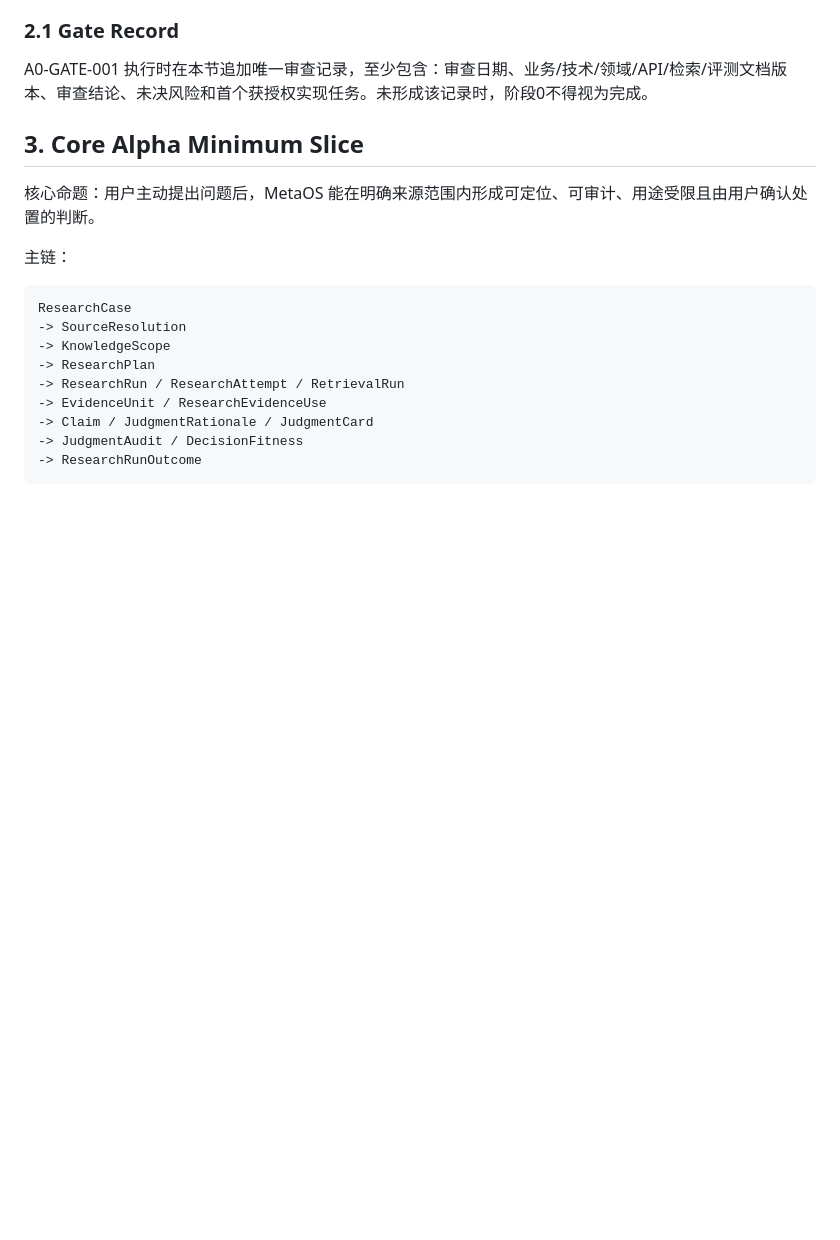
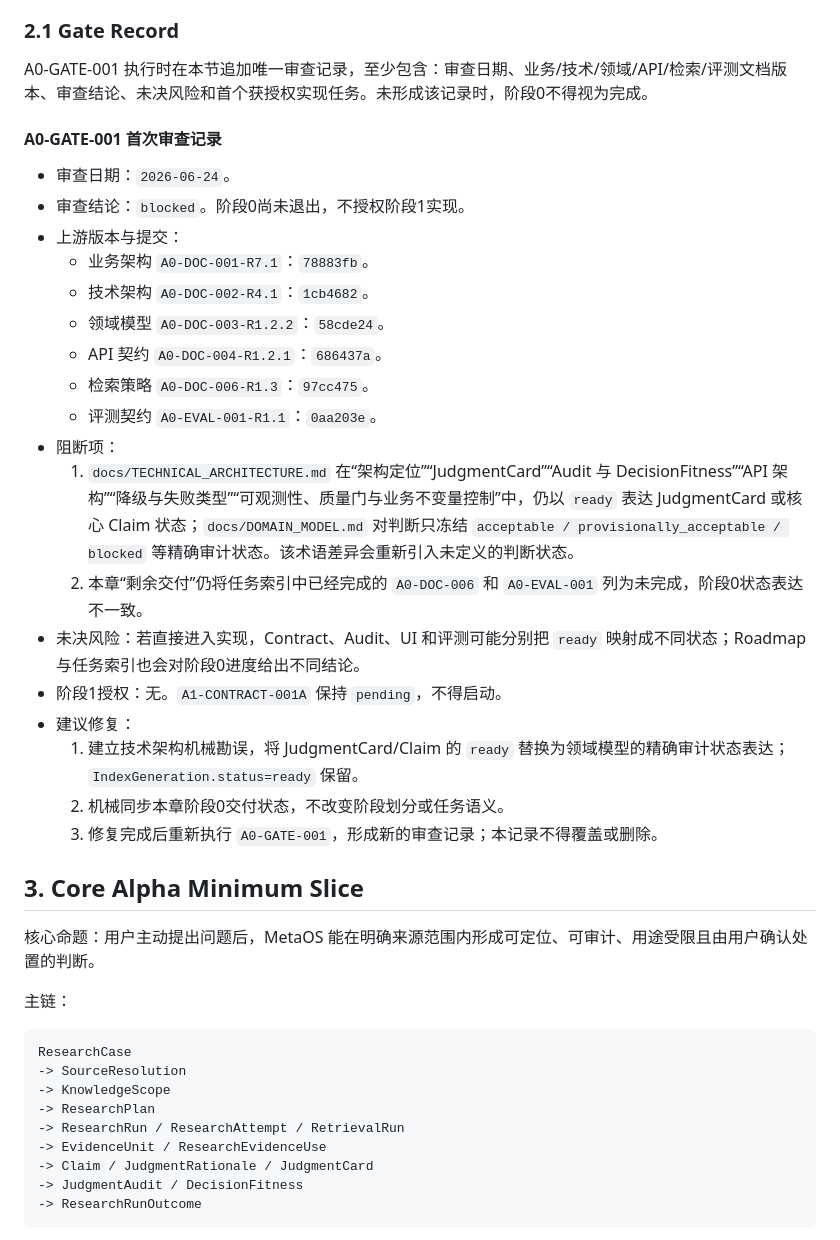
Before and after one commit to baijianqing/yantie-history, a Markdown page: docs/ROADMAP.md, the part around the change. Drawn GitHub-style; blank space fills up the shorter version.

Commit message:
docs: record blocked phase zero gate

```diff
--- a/docs/ROADMAP.md
+++ b/docs/ROADMAP.md
@@ -55,6 +55,27 @@ Non-Goals：不修改代码、迁移、依赖、Streamlit、Worker、索引或 `
 ### 2.1 Gate Record
 
 A0-GATE-001 执行时在本节追加唯一审查记录，至少包含：审查日期、业务/技术/领域/API/检索/评测文档版本、审查结论、未决风险和首个获授权实现任务。未形成该记录时，阶段0不得视为完成。
+
+#### A0-GATE-001 首次审查记录
+
+- 审查日期：`2026-06-24`。
+- 审查结论：`blocked`。阶段0尚未退出，不授权阶段1实现。
+- 上游版本与提交：
+  - 业务架构 `A0-DOC-001-R7.1`：`78883fb`。
+  - 技术架构 `A0-DOC-002-R4.1`：`1cb4682`。
+  - 领域模型 `A0-DOC-003-R1.2.2`：`58cde24`。
+  - API 契约 `A0-DOC-004-R1.2.1`：`686437a`。
+  - 检索策略 `A0-DOC-006-R1.3`：`97cc475`。
+  - 评测契约 `A0-EVAL-001-R1.1`：`0aa203e`。
+- 阻断项：
+  1. `docs/TECHNICAL_ARCHITECTURE.md` 在“架构定位”“JudgmentCard”“Audit 与 DecisionFitness”“API 架构”“降级与失败类型”“可观测性、质量门与业务不变量控制”中，仍以 `ready` 表达 JudgmentCard 或核心 Claim 状态；`docs/DOMAIN_MODEL.md` 对判断只冻结 `acceptable / provisionally_acceptable / blocked` 等精确审计状态。该术语差异会重新引入未定义的判断状态。
+  2. 本章“剩余交付”仍将任务索引中已经完成的 `A0-DOC-006` 和 `A0-EVAL-001` 列为未完成，阶段0状态表达不一致。
+- 未决风险：若直接进入实现，Contract、Audit、UI 和评测可能分别把 `ready` 映射成不同状态；Roadmap 与任务索引也会对阶段0进度给出不同结论。
+- 阶段1授权：无。`A1-CONTRACT-001A` 保持 `pending`，不得启动。
+- 建议修复：
+  1. 建立技术架构机械勘误，将 JudgmentCard/Claim 的 `ready` 替换为领域模型的精确审计状态表达；`IndexGeneration.status=ready` 保留。
+  2. 机械同步本章阶段0交付状态，不改变阶段划分或任务语义。
+  3. 修复完成后重新执行 `A0-GATE-001`，形成新的审查记录；本记录不得覆盖或删除。
 
 ## 3. Core Alpha Minimum Slice
 
```
Also changed, not shown: docs/TASK_INDEX.md (+1 -1 lines).
